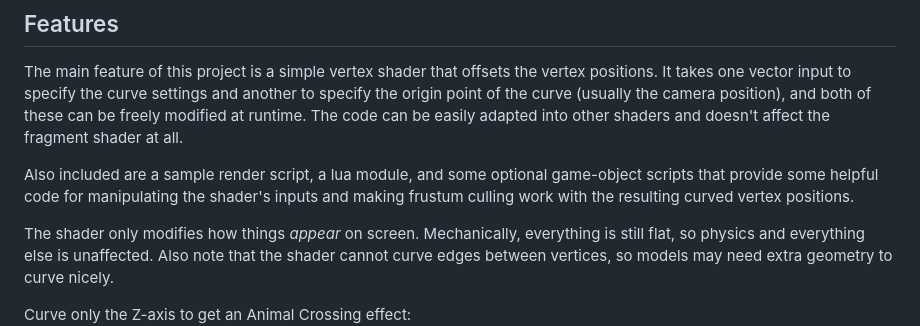
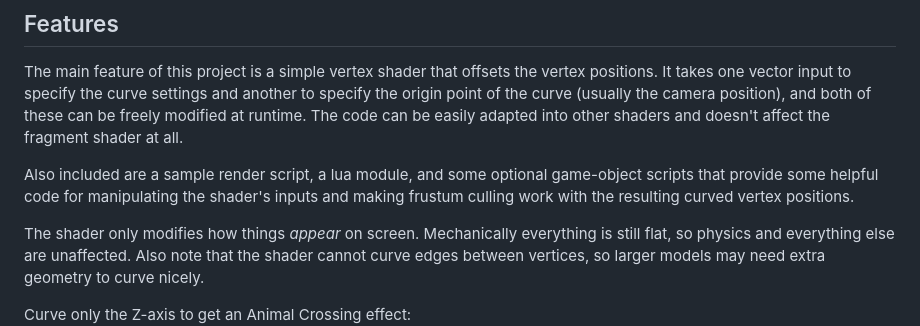
Before and after one commit to rgrams/defold-curved-world, a Markdown page: readme.md, the part around the change. GitHub-like rendering.

Commit message:
Readme: tiny tweaks

```diff
--- a/readme.md
+++ b/readme.md
@@ -9,7 +9,7 @@ The main feature of this project is a simple vertex shader that offsets the vert
 
 Also included are a sample render script, a lua module, and some optional game-object scripts that provide some helpful code for manipulating the shader's inputs and making frustum culling work with the resulting curved vertex positions.
 
-The shader only modifies how things _appear_ on screen. Mechanically, everything is still flat, so physics and everything else is unaffected. Also note that the shader cannot curve edges between vertices, so models may need extra geometry to curve nicely.
+The shader only modifies how things _appear_ on screen. Mechanically everything is still flat, so physics and everything else are unaffected. Also note that the shader cannot curve edges between vertices, so larger models may need extra geometry to curve nicely.
 
 Curve only the Z-axis to get an Animal Crossing effect:
 ![](doc/curved-world-screenshot-log.jpg)
```
